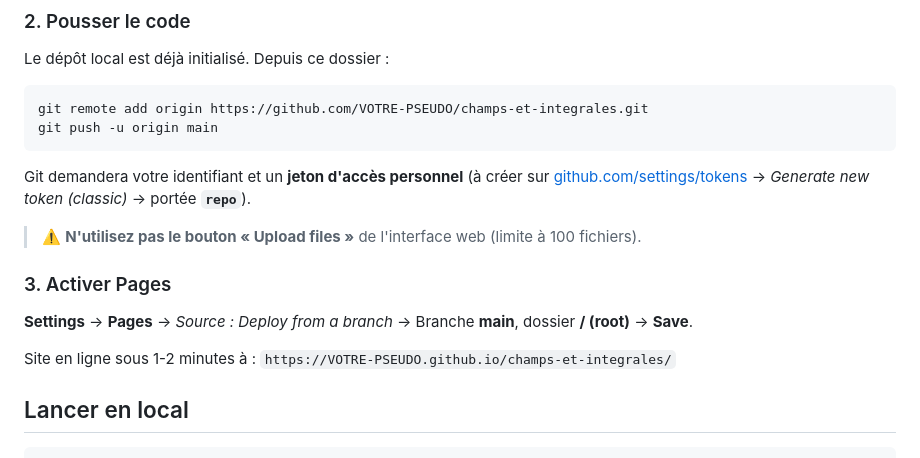
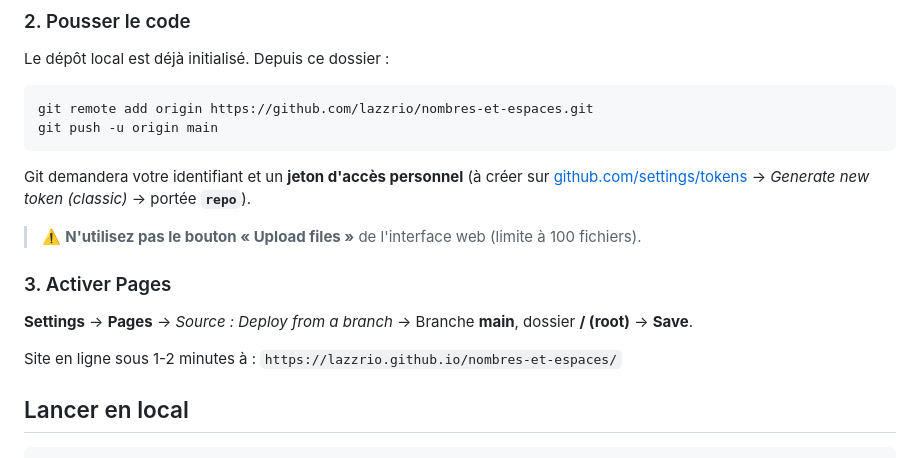
Before and after one commit to lazzrio/nombres-et-espaces, a Markdown page: README.md, the part around the change. GitHub-like rendering.

Commit message:
README : adresse réelle du dépôt et de la page GitHub Pages
Co-Authored-By: Claude Fable 5.1 <noreply@anthropic.com>

````diff
--- a/README.md
+++ b/README.md
@@ -66,7 +66,7 @@ Le dépôt local est déjà initialisé.
 Depuis ce dossier :
 
 ```bash
-git remote add origin https://github.com/VOTRE-PSEUDO/champs-et-integrales.git
+git remote add origin https://github.com/lazzrio/nombres-et-espaces.git
 git push -u origin main
 ```
 
@@ -83,7 +83,7 @@ sur [github.com/settings/tokens](https://github.com/settings/tokens) →
 Branche **main**, dossier **/ (root)** → **Save**.
 
 Site en ligne sous 1-2 minutes à :
-`https://VOTRE-PSEUDO.github.io/champs-et-integrales/`
+`https://lazzrio.github.io/nombres-et-espaces/`
 
 ## Lancer en local
 
````
